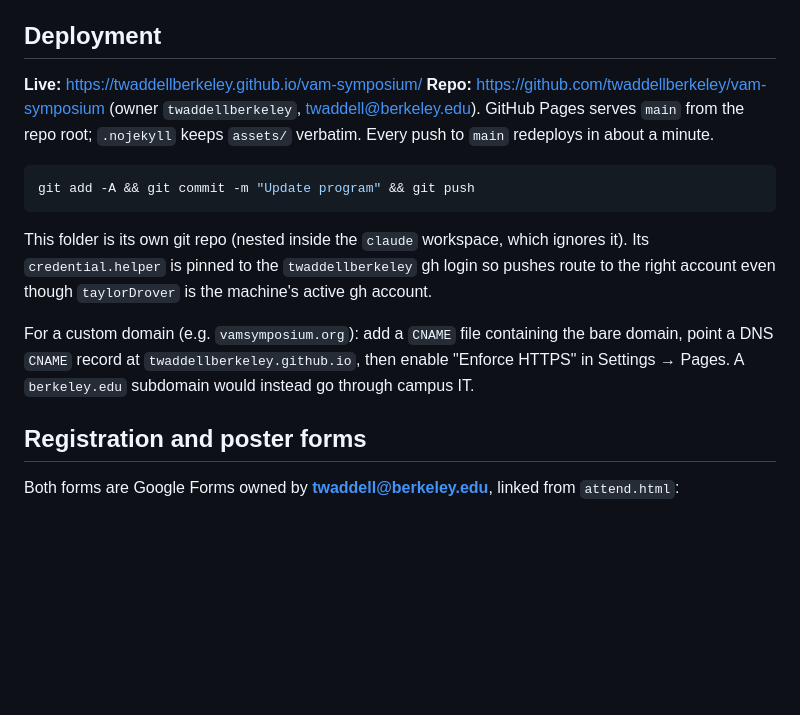
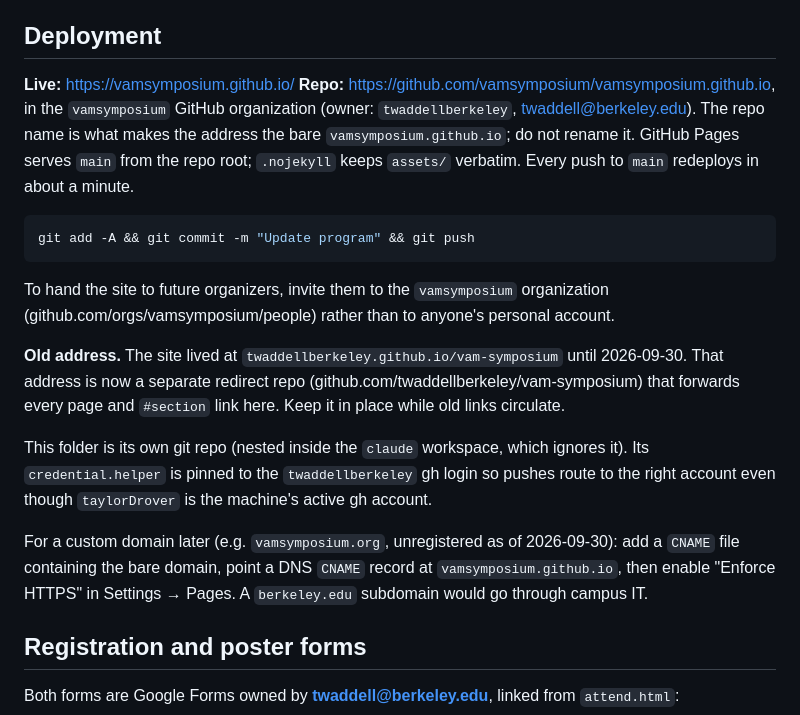
Before and after one commit to vamsymposium/vamsymposium.github.io, a Markdown page: README.md, the part around the change. Drawn GitHub-style; blank space fills up the shorter version.

Commit message:
README: site now lives at vamsymposium.github.io in the vamsymposium organization
Co-Authored-By: Claude Opus 5.5 <noreply@anthropic.com>

````diff
--- a/README.md
+++ b/README.md
@@ -31,22 +31,30 @@ Then open <http://localhost:8000>. Any static server works; there is nothing to
 
 ## Deployment
 
-**Live:** <https://twaddellberkeley.github.io/vam-symposium/>
-**Repo:** <https://github.com/twaddellberkeley/vam-symposium> (owner `twaddellberkeley`,
-twaddell@berkeley.edu). GitHub Pages serves `main` from the repo root; `.nojekyll` keeps
-`assets/` verbatim. Every push to `main` redeploys in about a minute.
+**Live:** <https://vamsymposium.github.io/>
+**Repo:** <https://github.com/vamsymposium/vamsymposium.github.io>, in the `vamsymposium` GitHub
+organization (owner: `twaddellberkeley`, twaddell@berkeley.edu). The repo name is what makes the
+address the bare `vamsymposium.github.io`; do not rename it. GitHub Pages serves `main` from the
+repo root; `.nojekyll` keeps `assets/` verbatim. Every push to `main` redeploys in about a minute.
 
 ```bash
 git add -A && git commit -m "Update program" && git push
 ```
 
+To hand the site to future organizers, invite them to the `vamsymposium` organization
+(github.com/orgs/vamsymposium/people) rather than to anyone's personal account.
+
+**Old address.** The site lived at `twaddellberkeley.github.io/vam-symposium` until 2026-09-30.
+That address is now a separate redirect repo (github.com/twaddellberkeley/vam-symposium) that
+forwards every page and `#section` link here. Keep it in place while old links circulate.
+
 This folder is its own git repo (nested inside the `claude` workspace, which ignores it).
 Its `credential.helper` is pinned to the `twaddellberkeley` gh login so pushes route to the
 right account even though `taylorDrover` is the machine's active gh account.
 
-For a custom domain (e.g. `vamsymposium.org`): add a `CNAME` file containing the bare domain,
-point a DNS `CNAME` record at `twaddellberkeley.github.io`, then enable "Enforce HTTPS" in
-Settings → Pages. A `berkeley.edu` subdomain would instead go through campus IT.
+For a custom domain later (e.g. `vamsymposium.org`, unregistered as of 2026-09-30): add a `CNAME`
+file containing the bare domain, point a DNS `CNAME` record at `vamsymposium.github.io`, then
+enable "Enforce HTTPS" in Settings → Pages. A `berkeley.edu` subdomain would go through campus IT.
 
 ## Registration and poster forms
 
````
